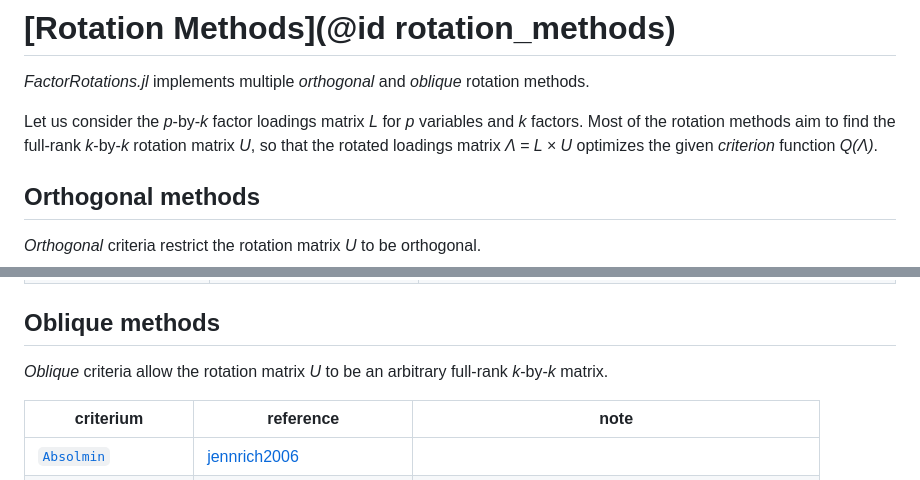
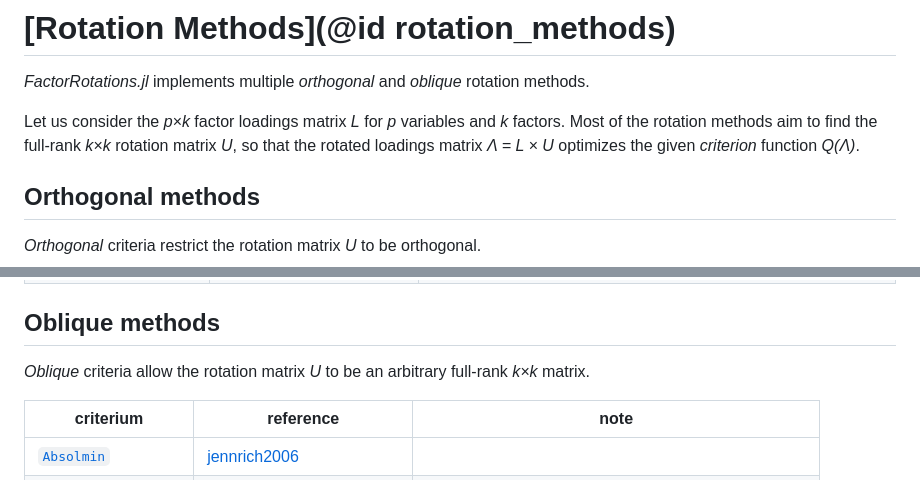
Before and after one commit to p-gw/FactorRotations.jl, a Markdown page: docs/src/rotation_methods.md, 2 parts joined by grey strips. Drawn GitHub-style.

Commit message:
rotation_methods.md: use \times in matrix sizes
more readable that p-by-k

```diff
--- a/docs/src/rotation_methods.md
+++ b/docs/src/rotation_methods.md
@@ -2,8 +2,8 @@
 
 *FactorRotations.jl* implements multiple *orthogonal* and *oblique* rotation methods.
 
-Let us consider the *p*-by-*k* factor loadings matrix *L* for *p* variables and *k* factors.
-Most of the rotation methods aim to find the full-rank *k*-by-*k* rotation matrix *U*,
+Let us consider the *p×k* factor loadings matrix *L* for *p* variables and *k* factors.
+Most of the rotation methods aim to find the full-rank *k×k* rotation matrix *U*,
 so that the rotated loadings matrix *Λ = L × U* optimizes the given *criterion* function *Q(Λ)*.
 
 ## Orthogonal methods
@@ -35,7 +35,7 @@ so that the rotated loadings matrix *Λ = L × U* optimizes the given *criterion
 
 ## Oblique methods
 
-*Oblique* criteria allow the rotation matrix *U* to be an arbitrary full-rank *k*-by-*k* matrix.
+*Oblique* criteria allow the rotation matrix *U* to be an arbitrary full-rank *k×k* matrix.
 
 | criterium                   | reference                            | note                                              |
 | --------------------------- | ------------------------------------ | ------------------------------------------------- |
```
